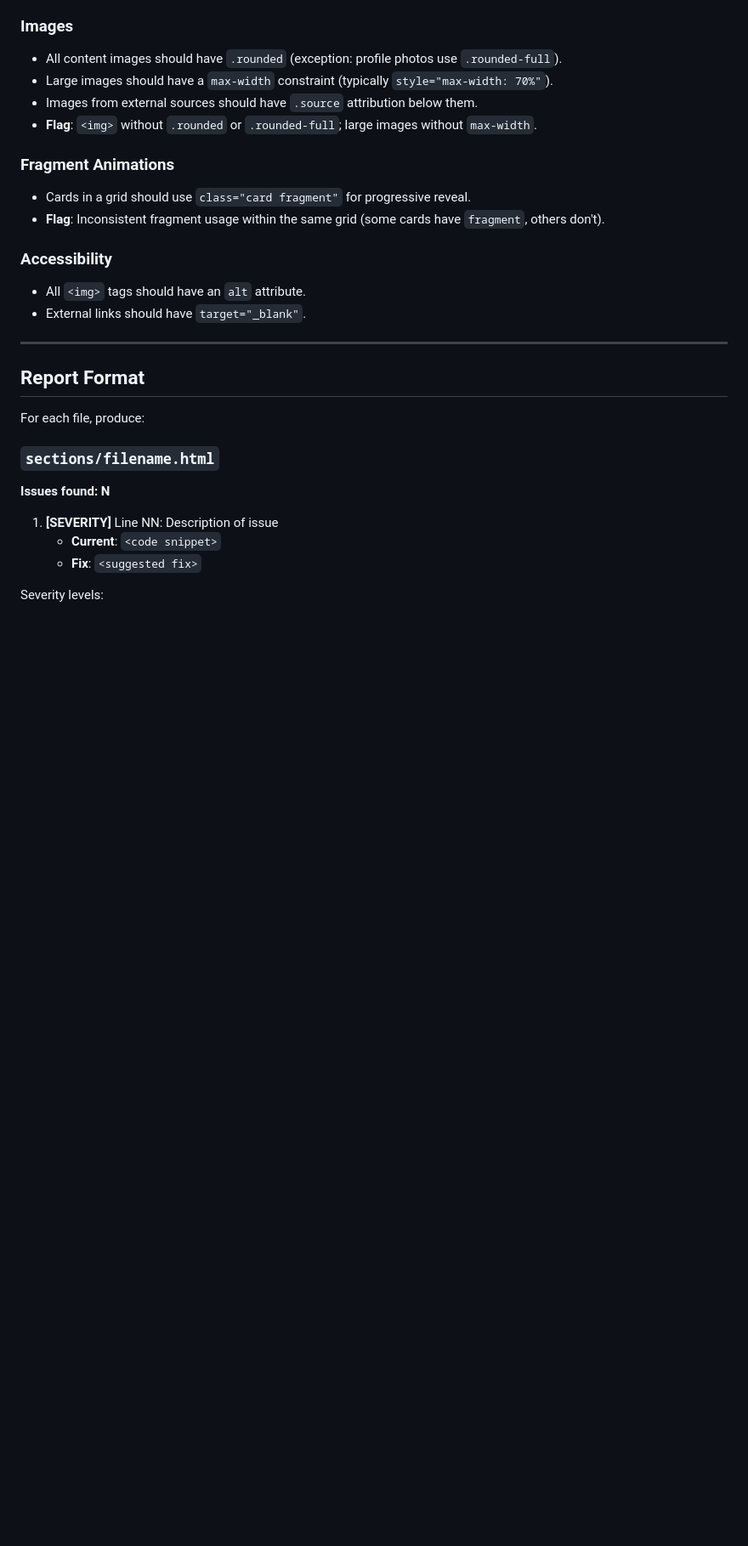
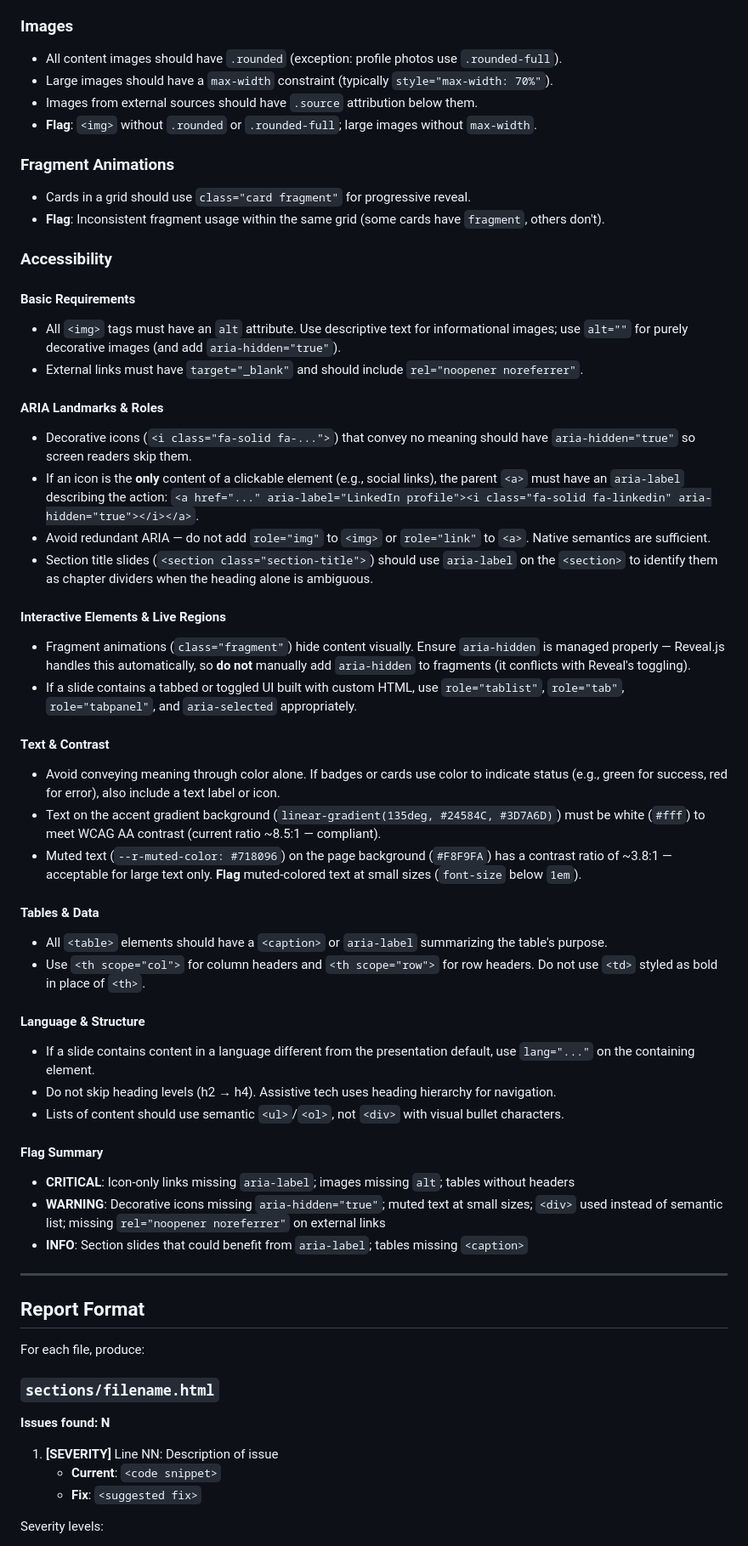
Before and after one commit to elft3r/presentations, a Markdown page: .claude/agents/design-review.md, the part around one of its changes. Shown at 85% size. Drawn GitHub-style; blank space fills up the shorter version.

Commit message:
Extend design review agent with comprehensive ARIA accessibility rules
Adds checks for: aria-hidden on decorative icons, aria-label on
icon-only links, table semantics (th/scope/caption), color contrast
awareness, semantic list usage, lang attributes, and proper handling
of Reveal.js fragment aria-hidden toggling.

https://claude.ai/code/session_01GGXEi4mpV7sukHWCW8WpTR

```diff
--- a/.claude/agents/design-review.md
+++ b/.claude/agents/design-review.md
@@ -96,8 +96,38 @@ Only these colors should appear in slide HTML. Any hardcoded color not in this l
 
 ### Accessibility
 
-- All `<img>` tags should have an `alt` attribute.
-- External links should have `target="_blank"`.
+#### Basic Requirements
+- All `<img>` tags must have an `alt` attribute. Use descriptive text for informational images; use `alt=""` for purely decorative images (and add `aria-hidden="true"`).
+- External links must have `target="_blank"` and should include `rel="noopener noreferrer"`.
+
+#### ARIA Landmarks & Roles
+- Decorative icons (`<i class="fa-solid fa-...">`) that convey no meaning should have `aria-hidden="true"` so screen readers skip them.
+- If an icon is the **only** content of a clickable element (e.g., social links), the parent `<a>` must have an `aria-label` describing the action: `<a href="..." aria-label="LinkedIn profile"><i class="fa-solid fa-linkedin" aria-hidden="true"></i></a>`.
+- Avoid redundant ARIA — do not add `role="img"` to `<img>` or `role="link"` to `<a>`. Native semantics are sufficient.
+- Section title slides (`<section class="section-title">`) should use `aria-label` on the `<section>` to identify them as chapter dividers when the heading alone is ambiguous.
+
+#### Interactive Elements & Live Regions
+- Fragment animations (`class="fragment"`) hide content visually. Ensure `aria-hidden` is managed properly — Reveal.js handles this automatically, so **do not** manually add `aria-hidden` to fragments (it conflicts with Reveal's toggling).
+- If a slide contains a tabbed or toggled UI built with custom HTML, use `role="tablist"`, `role="tab"`, `role="tabpanel"`, and `aria-selected` appropriately.
+
+#### Text & Contrast
+- Avoid conveying meaning through color alone. If badges or cards use color to indicate status (e.g., green for success, red for error), also include a text label or icon.
+- Text on the accent gradient background (`linear-gradient(135deg, #24584C, #3D7A6D)`) must be white (`#fff`) to meet WCAG AA contrast (current ratio ~8.5:1 — compliant).
+- Muted text (`--r-muted-color: #718096`) on the page background (`#F8F9FA`) has a contrast ratio of ~3.8:1 — acceptable for large text only. **Flag** muted-colored text at small sizes (`font-size` below `1em`).
+
+#### Tables & Data
+- All `<table>` elements should have a `<caption>` or `aria-label` summarizing the table's purpose.
+- Use `<th scope="col">` for column headers and `<th scope="row">` for row headers. Do not use `<td>` styled as bold in place of `<th>`.
+
+#### Language & Structure
+- If a slide contains content in a language different from the presentation default, use `lang="..."` on the containing element.
+- Do not skip heading levels (h2 → h4). Assistive tech uses heading hierarchy for navigation.
+- Lists of content should use semantic `<ul>`/`<ol>`, not `<div>` with visual bullet characters.
+
+#### Flag Summary
+- **CRITICAL**: Icon-only links missing `aria-label`; images missing `alt`; tables without headers
+- **WARNING**: Decorative icons missing `aria-hidden="true"`; muted text at small sizes; `<div>` used instead of semantic list; missing `rel="noopener noreferrer"` on external links
+- **INFO**: Section slides that could benefit from `aria-label`; tables missing `<caption>`
 
 ---
 
```
Also changed, not shown: other parts of .claude/agents/design-review.md (+3 -3 lines).
